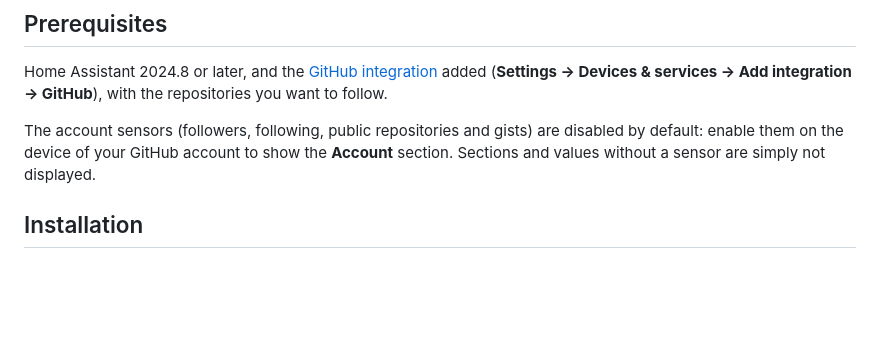
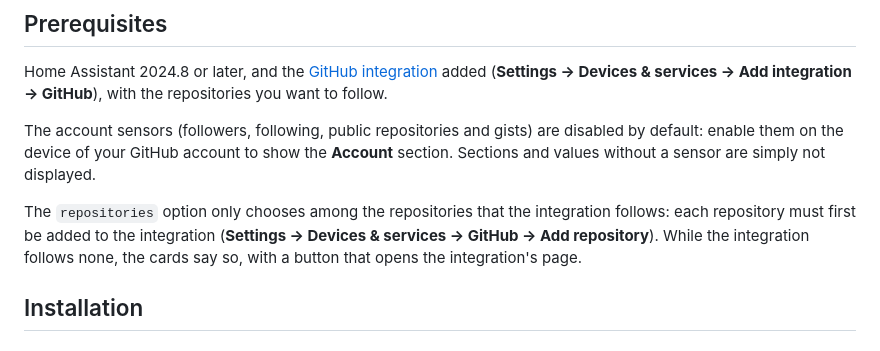
Before and after one commit to juju35/ha-github, a Markdown page: README.md, the part around one of its changes. GitHub-like rendering; blank space fills up the shorter version.

```diff
--- a/README.md
+++ b/README.md
@@ -47,6 +47,8 @@ The cards are built on top of the core [GitHub integration](https://www.home-ass
 Home Assistant 2024.8 or later, and the [GitHub integration](https://www.home-assistant.io/integrations/github/) added (**Settings → Devices & services → Add integration → GitHub**), with the repositories you want to follow.
 
 The account sensors (followers, following, public repositories and gists) are disabled by default: enable them on the device of your GitHub account to show the **Account** section. Sections and values without a sensor are simply not displayed.
+
+The `repositories` option only chooses among the repositories that the integration follows: each repository must first be added to the integration (**Settings → Devices & services → GitHub → Add repository**). While the integration follows none, the cards say so, with a button that opens the integration's page.
 
 ## Installation
 
```
Also changed, not shown: other parts of README.md (+1 -0 lines), CHANGELOG.md (+9 -0 lines), screenshots/card-empty-dark.png (added), screenshots/card-empty.png (added), 7 other files.
